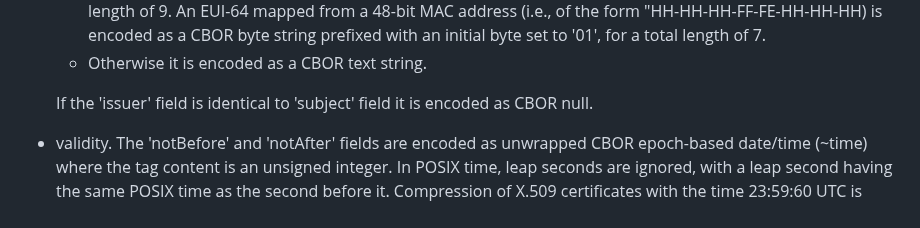
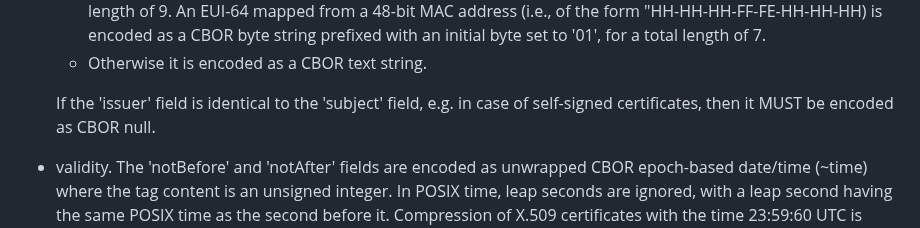
Before and after one commit to cose-wg/CBOR-certificates, a Markdown page: draft-ietf-cose-cbor-encoded-cert.md, the part around the change. GitHub-like rendering.

Commit message:
more on null encoding
* null mandatory if issuer = subject
* added example

```diff
--- a/draft-ietf-cose-cbor-encoded-cert.md
+++ b/draft-ietf-cose-cbor-encoded-cert.md
@@ -230,7 +230,7 @@ C509 certificates are defined in terms of DER encoded {{RFC5280}} X.509 certific
   * If the text string contains an EUI-64 of the form "HH-HH-HH-HH-HH-HH-HH-HH" where 'H' is one of the symbols '0'–'9' or 'A'–'F' it is encoded as a CBOR byte string prefixed with an initial byte set to '01', for a total length of 9. An EUI-64 mapped from a 48-bit MAC address (i.e., of the form "HH-HH-HH-FF-FE-HH-HH-HH) is encoded as a CBOR byte string prefixed with an initial byte set to '01', for a total length of 7.
   * Otherwise it is encoded as a CBOR text string.
 
-   If the 'issuer' field is identical to 'subject' field it is encoded as CBOR null.
+   If the 'issuer' field is identical to the 'subject' field, e.g. in case of self-signed certificates, then it MUST be encoded as CBOR null.
 
 * validity. The 'notBefore' and 'notAfter' fields are encoded as unwrapped CBOR epoch-based date/time (~time) where the tag content is an unsigned integer. In POSIX time, leap seconds are ignored, with a leap second having the same POSIX time as the second before it. Compression of X.509 certificates with the time 23:59:60 UTC is therefore not supported. Note that RFC 5280 mandates encoding of dates through the year 2049 as UTCTime, and later dates as GeneralizedTime. The value "99991231235959Z" (no expiration date) is encoded as CBOR null.
 
```
